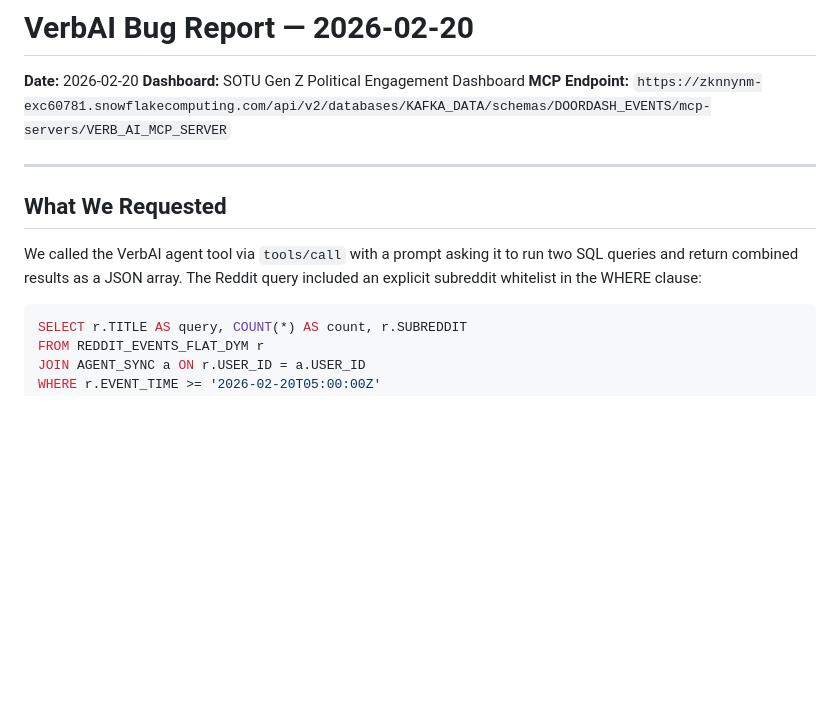
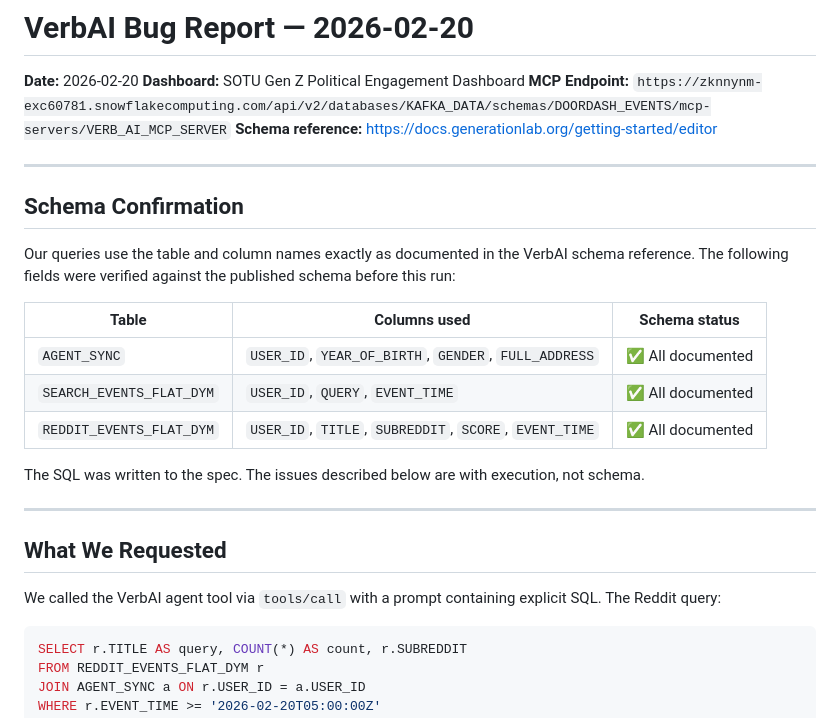
Before and after one commit to rocketago/sotu-dashboard, a Markdown page: VERBAI_BUG_REPORT.md, the part around one of its changes. GitHub-like rendering; blank space fills up the shorter version.

````diff
--- a/VERBAI_BUG_REPORT.md
+++ b/VERBAI_BUG_REPORT.md
@@ -3,12 +3,27 @@
 **Date:** 2026-02-20
 **Dashboard:** SOTU Gen Z Political Engagement Dashboard
 **MCP Endpoint:** `https://zknnynm-exc60781.snowflakecomputing.com/api/v2/databases/KAFKA_DATA/schemas/DOORDASH_EVENTS/mcp-servers/VERB_AI_MCP_SERVER`
+**Schema reference:** https://docs.generationlab.org/getting-started/editor
+
+---
+
+## Schema Confirmation
+
+Our queries use the table and column names exactly as documented in the VerbAI schema reference. The following fields were verified against the published schema before this run:
+
+| Table | Columns used | Schema status |
+|---|---|---|
+| `AGENT_SYNC` | `USER_ID`, `YEAR_OF_BIRTH`, `GENDER`, `FULL_ADDRESS` | ✅ All documented |
+| `SEARCH_EVENTS_FLAT_DYM` | `USER_ID`, `QUERY`, `EVENT_TIME` | ✅ All documented |
+| `REDDIT_EVENTS_FLAT_DYM` | `USER_ID`, `TITLE`, `SUBREDDIT`, `SCORE`, `EVENT_TIME` | ✅ All documented |
+
+The SQL was written to the spec. The issues described below are with execution, not schema.
 
 ---
 
 ## What We Requested
 
-We called the VerbAI agent tool via `tools/call` with a prompt asking it to run two SQL queries and return combined results as a JSON array. The Reddit query included an explicit subreddit whitelist in the WHERE clause:
+We called the VerbAI agent tool via `tools/call` with a prompt containing explicit SQL. The Reddit query:
 
 ```sql
 SELECT r.TITLE AS query, COUNT(*) AS count, r.SUBREDDIT
````
Also changed, not shown: other parts of VERBAI_BUG_REPORT.md (+35 -11 lines).
